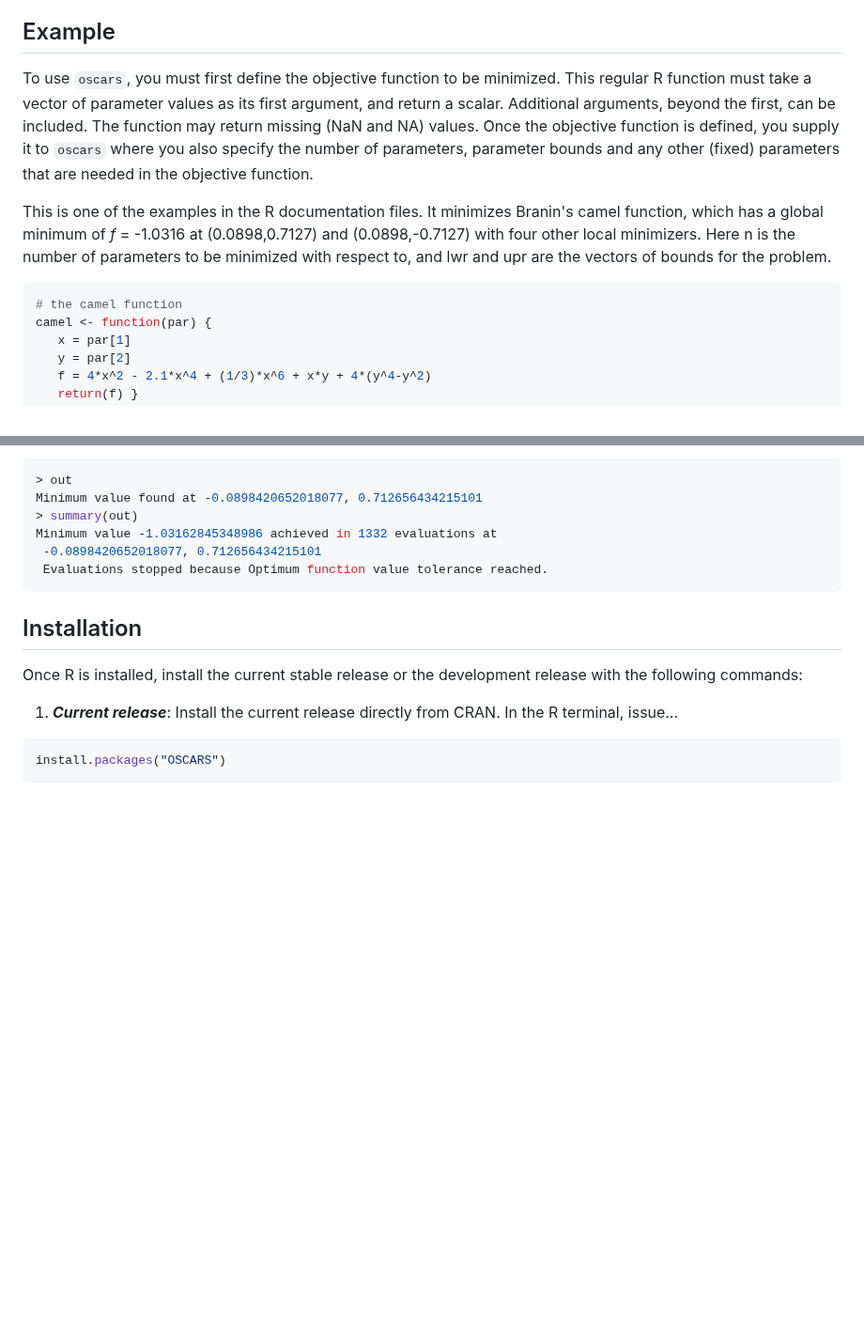
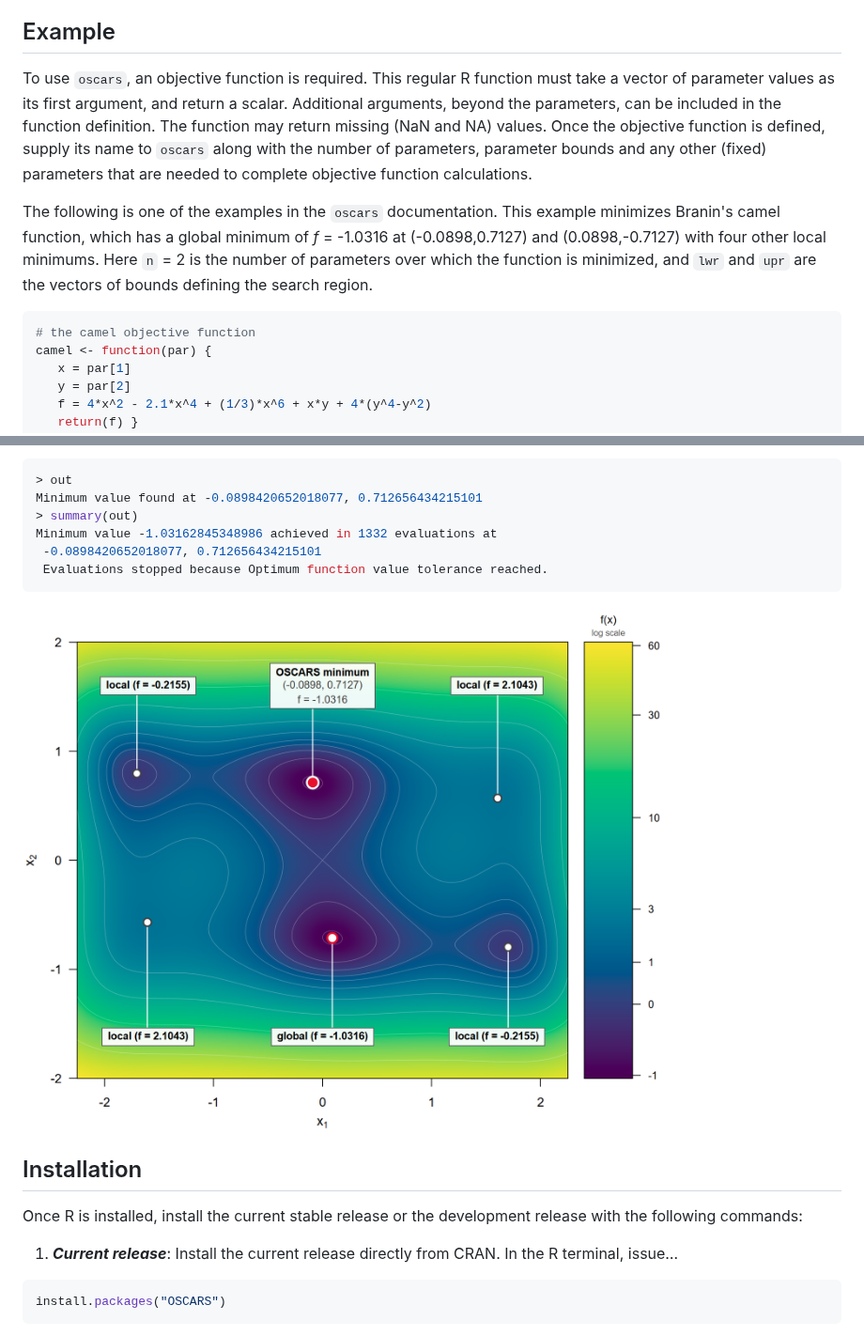
Before and after one commit to OscarsGlobal/OSCARS, a Markdown page: README.md, 2 parts joined by grey strips. Shown at 94% size. Rendered like a GitHub page; pictures changed too: man/figures/camel-surface.png (added); blank space fills up the shorter version.

Commit message:
Included a plot of camel function in README.md

````diff
--- a/README.md
+++ b/README.md
@@ -38,23 +38,26 @@ returns the best known point and the function evaluated at that point.
 
 ## Example
 
-To use `oscars`, you must first define the objective function to be minimized.  This
+To use `oscars`, an objective function is required.  This
 regular R function
 must take a vector of parameter values as its first argument, and return a scalar.
-Additional arguments, beyond the first, can be included.
+Additional arguments, beyond the parameters, can be included in the function
+definition.
 The function may return missing (NaN and NA) values. Once the objective function
-is defined, you supply it to `oscars` where you also specify the number of
+is defined, supply its name to `oscars` along with the number of
 parameters, parameter bounds and
-any other (fixed) parameters that are needed in the objective function.
+any other (fixed) parameters that are needed to complete objective function
+calculations.
 
-This is one of the examples in the R documentation files.  It minimizes
-Branin's camel function, which has a global minimum of *f* = -1.0316 at
-(0.0898,0.7127) and (0.0898,-0.7127) with four other local minimizers.  Here n is the
-number of parameters to be minimized with respect to, and lwr and upr are
-the vectors of bounds for the problem.
+The following is one of the examples in the `oscars` documentation.  This
+example minimizes Branin's camel function, which has a global minimum
+of *f* = -1.0316 at
+(-0.0898,0.7127) and (0.0898,-0.7127) with four other local minimums.  Here `n` = 2 is the
+number of parameters over which the function is minimized, and `lwr` and `upr` are
+the vectors of bounds defining the search region.
 
 ``` r
-# the camel function
+# the camel objective function
 camel <- function(par) {
    x = par[1]
    y = par[2]
@@ -73,6 +76,11 @@ Minimum value -1.03162845348986 achieved in 1332 evaluations at
  -0.0898420652018077, 0.712656434215101
  Evaluations stopped because Optimum function value tolerance reached.
 ```
+
+![*The camel function near (0,0).  Note the two global and four local minimums. OSCARS searched the larger box (-5,5) X (-5,5) and
+found one of the two global minimums. This figure was produced by script [`tools/make-camel-figure.R`](tools/make-camel-figure.R).*](man/figures/camel-surface.png)
+
+
 
 ## Installation
 
````
Also changed, not shown: 2 other files.
